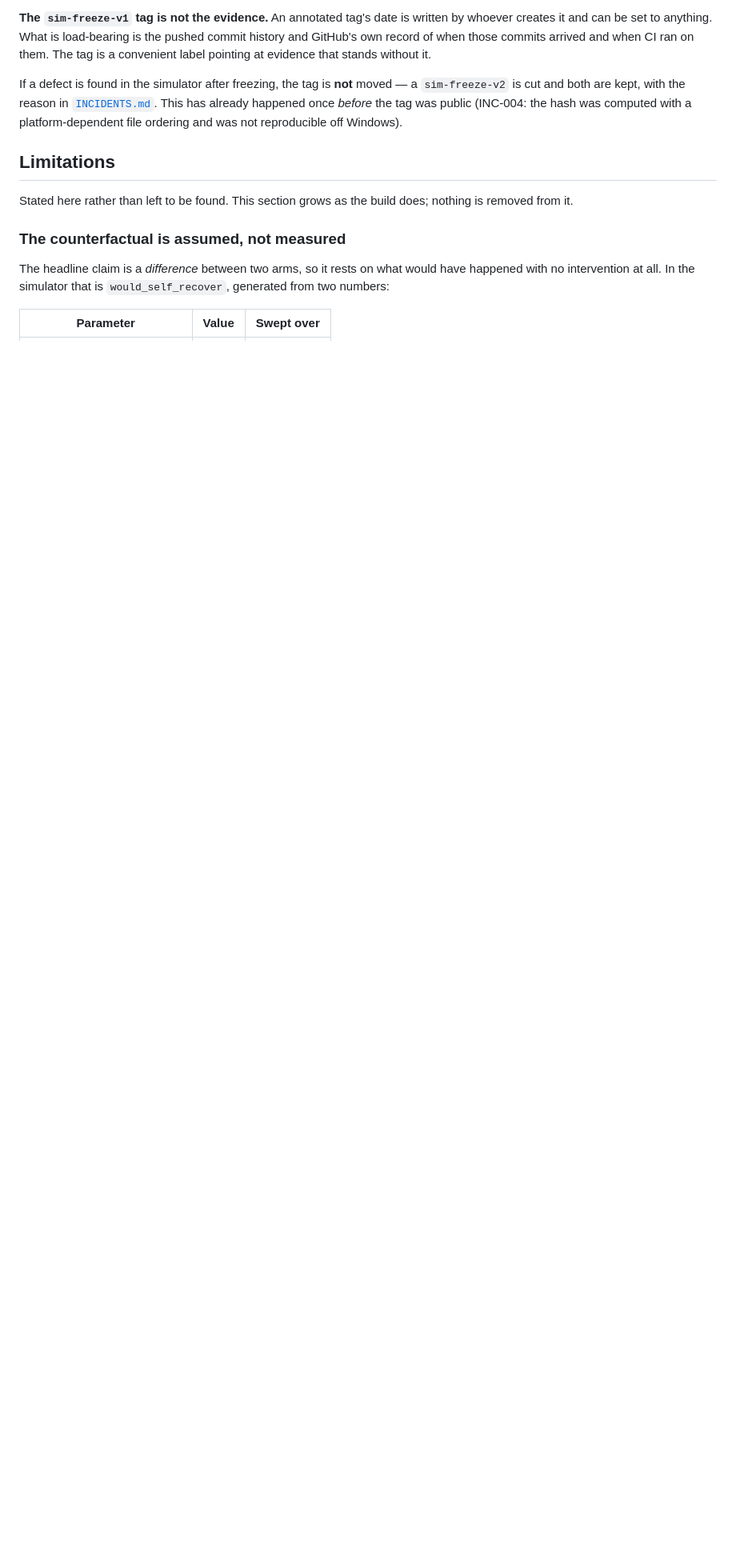
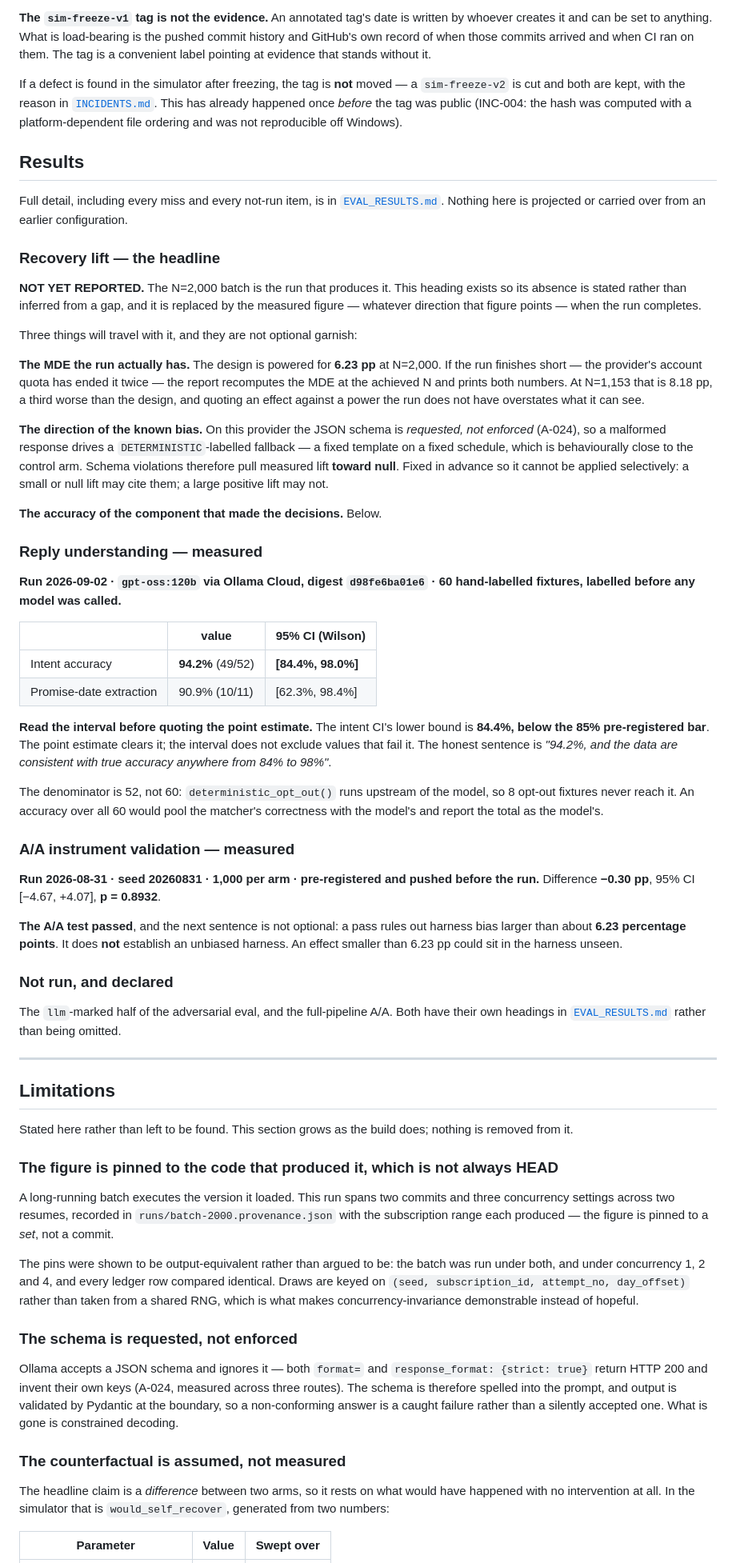
Before and after one commit to gajanand27-05/Recoup, a Markdown page: README.md, the part around one of its changes. Shown at 80% size. Drawn GitHub-style; blank space fills up the shorter version.

Commit message:
docs(readme): a Results section, with what is not measured under its own heading
Task 25. The README had no results at all -- just "under construction" -- which
for a judge reading it first is the worst possible omission.

The lift is declared NOT YET REPORTED under its own heading rather than left as a
gap, and three things are stated as travelling with it BEFORE it exists, so they
cannot be attached selectively afterwards:

The MDE the run ACTUALLY has. The design is powered for 6.23pp at N=2000; if the
run finishes short the report recomputes at the achieved N and prints both. At
N=1153 that is 8.18pp, a third worse, and quoting an effect against a power the
run does not have overstates what it can see.

The direction of the known bias. Schema violations drive a DETERMINISTIC-labelled
fallback that behaves like a control action, so they pull measured lift toward
null -- a small or null lift may cite them, a large positive lift may not.

The accuracy of the component that made the decisions, with its interval.

The two measured results carry their full sentences and the compression guard
enforces it: the A/A pass with the clause saying it does not establish an
unbiased harness and the ~6.23pp bound beside it, and the intent accuracy with
its 84.4% lower bound -- which is BELOW the 85% bar, so the point estimate clears
it and the interval does not exclude values that fail it.

Two new Limitations. The figure is pinned to a SET of code versions and
concurrency settings rather than a commit, shown output-equivalent rather than
argued. And the schema is requested rather than enforced on this provider.

Status now points at INCIDENTS.md and names the class three of its entries share
-- an artifact computed, rendered and plausible whose label does not describe
what it contains. Each would have produced a confident wrong number rather than
an error, which is the harder failure to catch and the one worth advertising
that we catch.

```diff
--- a/README.md
+++ b/README.md
@@ -89,10 +89,92 @@ If a defect is found in the simulator after freezing, the tag is **not** moved
 (INC-004: the hash was computed with a platform-dependent file ordering and was not
 reproducible off Windows).
 
+## Results
+
+Full detail, including every miss and every not-run item, is in
+[`EVAL_RESULTS.md`](EVAL_RESULTS.md). Nothing here is projected or carried over from an earlier
+configuration.
+
+### Recovery lift — the headline
+
+**NOT YET REPORTED.** The N=2,000 batch is the run that produces it. This heading exists so its
+absence is stated rather than inferred from a gap, and it is replaced by the measured figure —
+whatever direction that figure points — when the run completes.
+
+Three things will travel with it, and they are not optional garnish:
+
+**The MDE the run actually has.** The design is powered for **6.23 pp** at N=2,000. If the run
+finishes short — the provider's account quota has ended it twice — the report recomputes the
+MDE at the achieved N and prints both numbers. At N=1,153 that is 8.18 pp, a third worse than
+the design, and quoting an effect against a power the run does not have overstates what it can
+see.
+
+**The direction of the known bias.** On this provider the JSON schema is *requested, not
+enforced* (A-024), so a malformed response drives a `DETERMINISTIC`-labelled fallback — a fixed
+template on a fixed schedule, which is behaviourally close to the control arm. Schema
+violations therefore pull measured lift **toward null**. Fixed in advance so it cannot be
+applied selectively: a small or null lift may cite them; a large positive lift may not.
+
+**The accuracy of the component that made the decisions.** Below.
+
+### Reply understanding — measured
+
+**Run 2026-09-02 · `gpt-oss:120b` via Ollama Cloud, digest `d98fe6ba01e6` · 60 hand-labelled
+fixtures, labelled before any model was called.**
+
+| | value | 95% CI (Wilson) |
+|---|---|---|
+| Intent accuracy | **94.2%** (49/52) | **[84.4%, 98.0%]** |
+| Promise-date extraction | 90.9% (10/11) | [62.3%, 98.4%] |
+
+**Read the interval before quoting the point estimate.** The intent CI's lower bound is
+**84.4%, below the 85% pre-registered bar**. The point estimate clears it; the interval does
+not exclude values that fail it. The honest sentence is *"94.2%, and the data are consistent
+with true accuracy anywhere from 84% to 98%"*.
+
+The denominator is 52, not 60: `deterministic_opt_out()` runs upstream of the model, so 8
+opt-out fixtures never reach it. An accuracy over all 60 would pool the matcher's correctness
+with the model's and report the total as the model's.
+
+### A/A instrument validation — measured
+
+**Run 2026-08-31 · seed 20260831 · 1,000 per arm · pre-registered and pushed before the run.**
+Difference **−0.30 pp**, 95% CI [−4.67, +4.07], **p = 0.8932**.
+
+**The A/A test passed**, and the next sentence is not optional: a pass rules out harness bias
+larger than about **6.23 percentage points**. It does **not** establish an unbiased harness. An
+effect smaller than 6.23 pp could sit in the harness unseen.
+
+### Not run, and declared
+
+The `llm`-marked half of the adversarial eval, and the full-pipeline A/A. Both have their own
+headings in [`EVAL_RESULTS.md`](EVAL_RESULTS.md) rather than being omitted.
+
+---
+
 ## Limitations
 
 Stated here rather than left to be found. This section grows as the build does; nothing is
 removed from it.
+
+### The figure is pinned to the code that produced it, which is not always HEAD
+
+A long-running batch executes the version it loaded. This run spans two commits and three
+concurrency settings across two resumes, recorded in `runs/batch-2000.provenance.json` with the
+subscription range each produced — the figure is pinned to a *set*, not a commit.
+
+The pins were shown to be output-equivalent rather than argued to be: the batch was run under
+both, and under concurrency 1, 2 and 4, and every ledger row compared identical. Draws are keyed
+on `(seed, subscription_id, attempt_no, day_offset)` rather than taken from a shared RNG, which
+is what makes concurrency-invariance demonstrable instead of hopeful.
+
+### The schema is requested, not enforced
+
+Ollama accepts a JSON schema and ignores it — both `format=` and
+`response_format: {strict: true}` return HTTP 200 and invent their own keys (A-024, measured
+across three routes). The schema is therefore spelled into the prompt, and output is validated
+by Pydantic at the boundary, so a non-conforming answer is a caught failure rather than a
+silently accepted one. What is gone is constrained decoding.
 
 ### The counterfactual is assumed, not measured
 
```
Also changed, not shown: other parts of README.md (+9 -2 lines).
